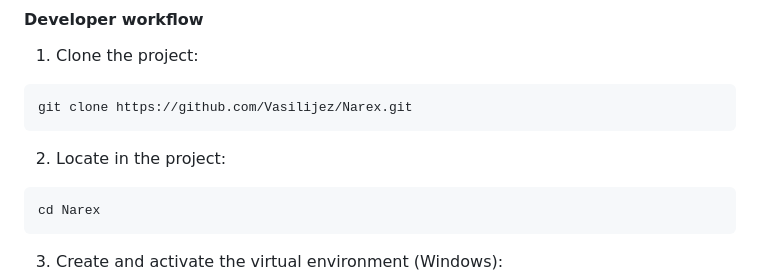
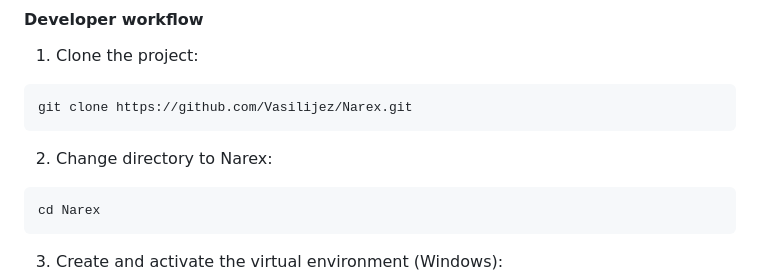
Before and after one commit to Vasilijez/Narex, a Markdown page: README.md, the part around the change. GitHub-like rendering.

Commit message:
fix: Typo `Locate` -> `Change directory`

````diff
--- a/README.md
+++ b/README.md
@@ -875,7 +875,7 @@ _Pulling of the source code is optional._
 ``` sh
 git clone https://github.com/Vasilijez/Narex.git
 ```
-2. Locate in the project:
+2. Change directory to Narex:
 ``` sh
 cd Narex
 ```
````
